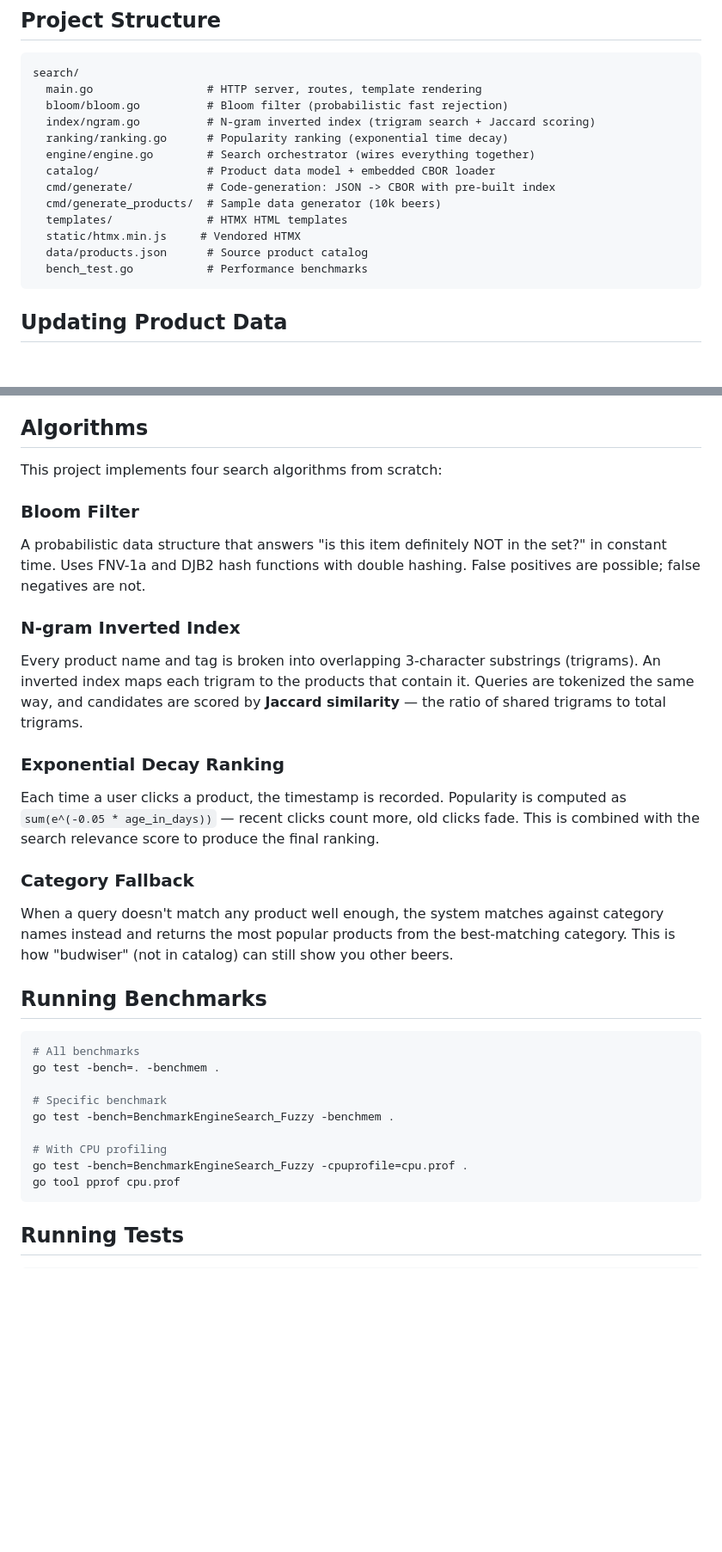
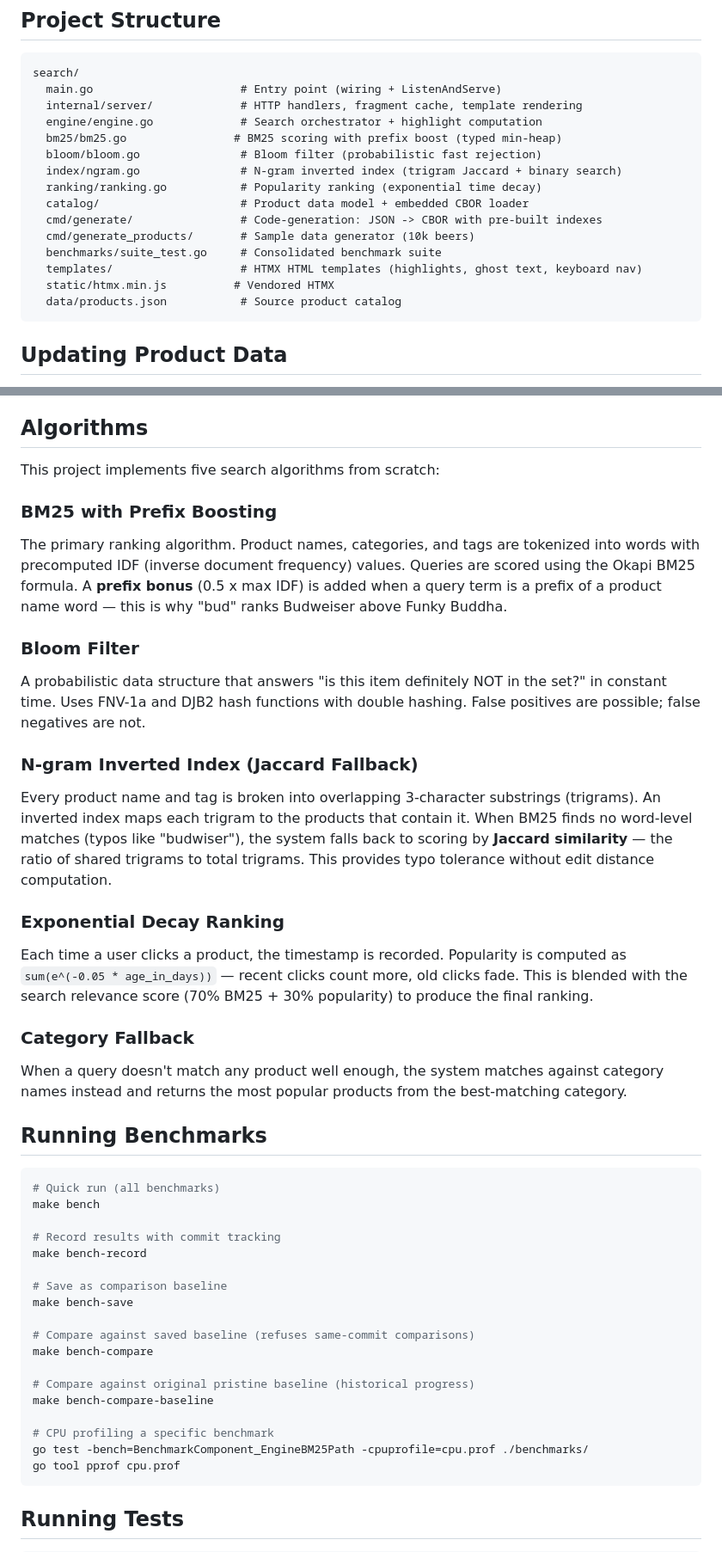
Before and after one commit to mbow/go-xsearch, a Markdown page: README.md, 2 parts joined by grey strips. Shown at 86% size. Rendered like a GitHub page; blank space fills up the shorter version.

````diff
--- a/README.md
+++ b/README.md
@@ -127,18 +149,20 @@ open http://localhost:8080
 
 ```
 search/
-  main.go                 # HTTP server, routes, template rendering
-  bloom/bloom.go          # Bloom filter (probabilistic fast rejection)
-  index/ngram.go          # N-gram inverted index (trigram search + Jaccard scoring)
-  ranking/ranking.go      # Popularity ranking (exponential time decay)
-  engine/engine.go        # Search orchestrator (wires everything together)
-  catalog/                # Product data model + embedded CBOR loader
-  cmd/generate/           # Code-generation: JSON -> CBOR with pre-built index
-  cmd/generate_products/  # Sample data generator (10k beers)
-  templates/              # HTMX HTML templates
-  static/htmx.min.js     # Vendored HTMX
-  data/products.json      # Source product catalog
-  bench_test.go           # Performance benchmarks
+  main.go                      # Entry point (wiring + ListenAndServe)
+  internal/server/             # HTTP handlers, fragment cache, template rendering
+  engine/engine.go             # Search orchestrator + highlight computation
+  bm25/bm25.go                # BM25 scoring with prefix boost (typed min-heap)
+  bloom/bloom.go               # Bloom filter (probabilistic fast rejection)
+  index/ngram.go               # N-gram inverted index (trigram Jaccard + binary search)
+  ranking/ranking.go           # Popularity ranking (exponential time decay)
+  catalog/                     # Product data model + embedded CBOR loader
+  cmd/generate/                # Code-generation: JSON -> CBOR with pre-built indexes
+  cmd/generate_products/       # Sample data generator (10k beers)
+  benchmarks/suite_test.go     # Consolidated benchmark suite
+  templates/                   # HTMX HTML templates (highlights, ghost text, keyboard nav)
+  static/htmx.min.js          # Vendored HTMX
+  data/products.json           # Source product catalog
 ```
 
 ## Updating Product Data
@@ -156,7 +180,15 @@ file is embedded in the binary at compile time via `//go:embed`.
 
 ## Algorithms
 
-This project implements four search algorithms from scratch:
+This project implements five search algorithms from scratch:
+
+### BM25 with Prefix Boosting
+
+The primary ranking algorithm. Product names, categories, and tags are tokenized
+into words with precomputed IDF (inverse document frequency) values. Queries are
+scored using the Okapi BM25 formula. A **prefix bonus** (0.5 x max IDF) is added
+when a query term is a prefix of a product name word — this is why "bud" ranks
+Budweiser above Funky Buddha.
 
 ### Bloom Filter
 
@@ -164,38 +196,47 @@ A probabilistic data structure that answers "is this item definitely NOT in the
 set?" in constant time. Uses FNV-1a and DJB2 hash functions with double hashing.
 False positives are possible; false negatives are not.
 
-### N-gram Inverted Index
+### N-gram Inverted Index (Jaccard Fallback)
 
 Every product name and tag is broken into overlapping 3-character substrings
 (trigrams). An inverted index maps each trigram to the products that contain it.
-Queries are tokenized the same way, and candidates are scored by **Jaccard
-similarity** — the ratio of shared trigrams to total trigrams.
+When BM25 finds no word-level matches (typos like "budwiser"), the system falls
+back to scoring by **Jaccard similarity** — the ratio of shared trigrams to total
+trigrams. This provides typo tolerance without edit distance computation.
 
 ### Exponential Decay Ranking
 
 Each time a user clicks a product, the timestamp is recorded. Popularity is
 computed as `sum(e^(-0.05 * age_in_days))` — recent clicks count more, old
-clicks fade. This is combined with the search relevance score to produce the
-final ranking.
+clicks fade. This is blended with the search relevance score (70% BM25 + 30%
+popularity) to produce the final ranking.
 
 ### Category Fallback
 
 When a query doesn't match any product well enough, the system matches against
 category names instead and returns the most popular products from the
-best-matching category. This is how "budwiser" (not in catalog) can still show
-you other beers.
+best-matching category.
 
 ## Running Benchmarks
 
 ```bash
-# All benchmarks
-go test -bench=. -benchmem .
+# Quick run (all benchmarks)
+make bench
 
-# Specific benchmark
-go test -bench=BenchmarkEngineSearch_Fuzzy -benchmem .
+# Record results with commit tracking
+make bench-record
 
-# With CPU profiling
-go test -bench=BenchmarkEngineSearch_Fuzzy -cpuprofile=cpu.prof .
+# Save as comparison baseline
+make bench-save
+
+# Compare against saved baseline (refuses same-commit comparisons)
+make bench-compare
+
+# Compare against original pristine baseline (historical progress)
+make bench-compare-baseline
+
+# CPU profiling a specific benchmark
+go test -bench=BenchmarkComponent_EngineBM25Path -cpuprofile=cpu.prof ./benchmarks/
 go tool pprof cpu.prof
 ```
 
````
Also changed, not shown: other parts of README.md (+48 -26 lines).
